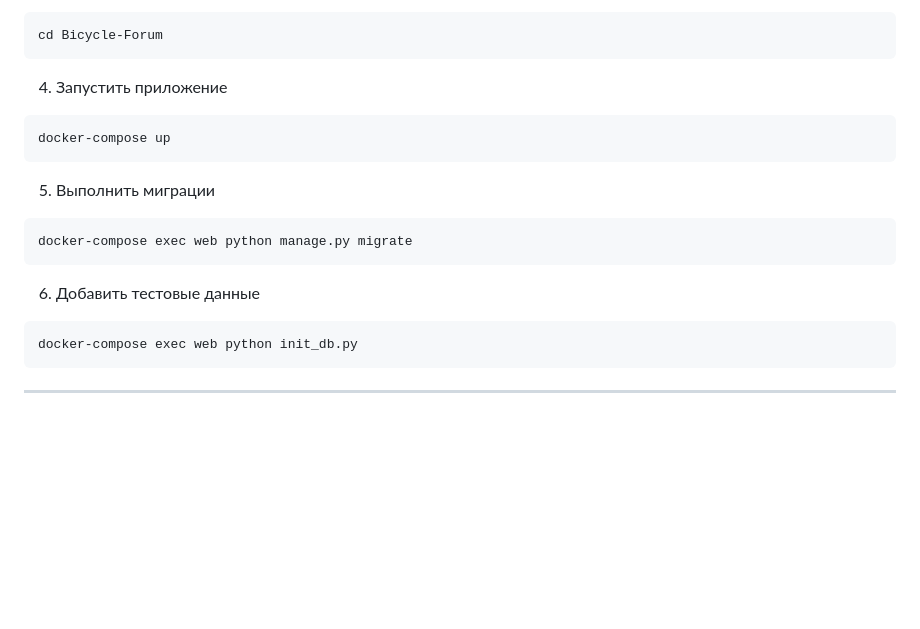
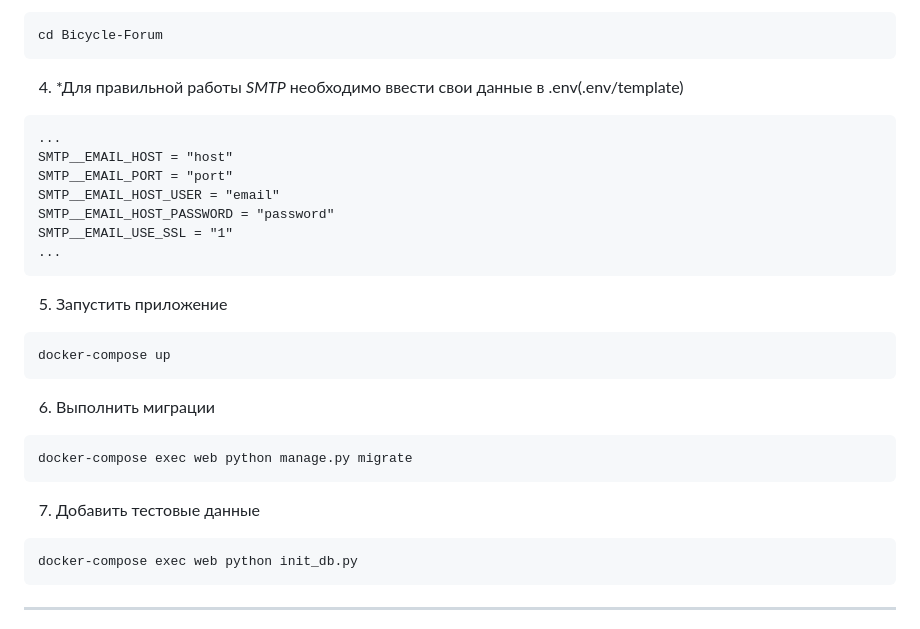
Before and after one commit to VadimBarinov/Bicycle-Forum, a Markdown page: README.md, the part around the change. GitHub-like rendering; blank space fills up the shorter version.

````diff
--- a/README.md
+++ b/README.md
@@ -34,19 +34,30 @@ git clone https://github.com/VadimBarinov/Bicycle-Forum.git
 cd Bicycle-Forum
 ```
 
-4. Запустить приложение
+4. *Для правильной работы _SMTP_ необходимо ввести свои данные в .env(.env/template)
+```
+...
+SMTP__EMAIL_HOST = "host"
+SMTP__EMAIL_PORT = "port"
+SMTP__EMAIL_HOST_USER = "email"
+SMTP__EMAIL_HOST_PASSWORD = "password"
+SMTP__EMAIL_USE_SSL = "1"
+...
+```
+
+5. Запустить приложение
 
 ```bash
 docker-compose up
 ```
 
-5. Выполнить миграции
+6. Выполнить миграции
 
 ```bash
 docker-compose exec web python manage.py migrate
 ```
 
-6. Добавить тестовые данные
+7. Добавить тестовые данные
 
 ```bash
 docker-compose exec web python init_db.py
````
